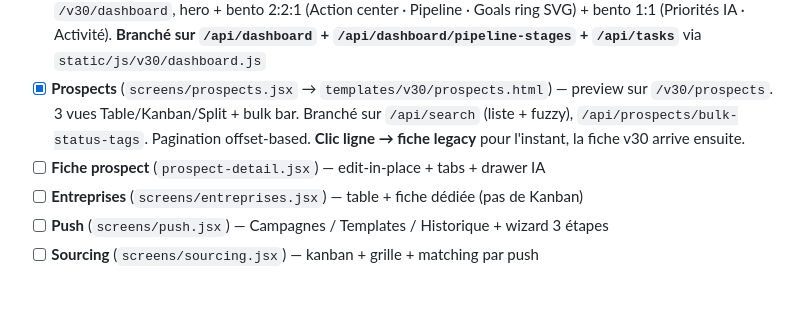
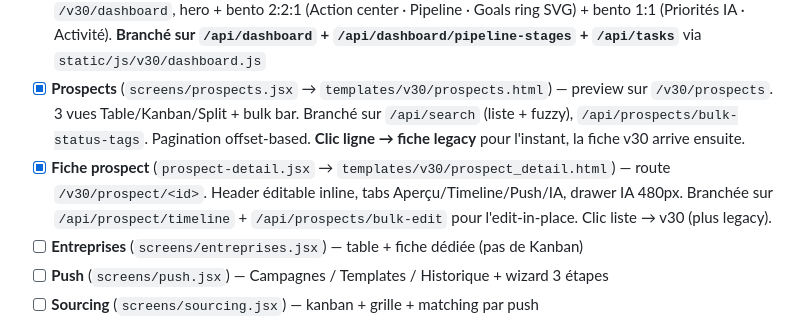
Before and after one commit to AntoineBinet/Prosp_UpV30, a Markdown page: CHECKLIST.md, the part around the change. Drawn GitHub-style; blank space fills up the shorter version.

```diff
--- a/CHECKLIST.md
+++ b/CHECKLIST.md
@@ -26,7 +26,7 @@
 - [x] **Login** (`screens/login-palette.jsx` → `templates/v30/login.html`) — preview sur `/v30/login`, formulaire fonctionnel (POST `/api/auth/login`)
 - [x] **Dashboard v3** (`screens/dashboard.jsx` → `templates/v30/dashboard.html`) — preview sur `/v30/dashboard`, hero + bento 2:2:1 (Action center · Pipeline · Goals ring SVG) + bento 1:1 (Priorités IA · Activité). **Branché sur `/api/dashboard` + `/api/dashboard/pipeline-stages` + `/api/tasks`** via `static/js/v30/dashboard.js`
 - [x] **Prospects** (`screens/prospects.jsx` → `templates/v30/prospects.html`) — preview sur `/v30/prospects`. 3 vues Table/Kanban/Split + bulk bar. Branché sur `/api/search` (liste + fuzzy), `/api/prospects/bulk-status-tags`. Pagination offset-based. **Clic ligne → fiche legacy** pour l'instant, la fiche v30 arrive ensuite.
-- [ ] **Fiche prospect** (`prospect-detail.jsx`) — edit-in-place + tabs + drawer IA
+- [x] **Fiche prospect** (`prospect-detail.jsx` → `templates/v30/prospect_detail.html`) — route `/v30/prospect/<id>`. Header éditable inline, tabs Aperçu/Timeline/Push/IA, drawer IA 480px. Branchée sur `/api/prospect/timeline` + `/api/prospects/bulk-edit` pour l'edit-in-place. Clic liste → v30 (plus legacy).
 - [ ] **Entreprises** (`screens/entreprises.jsx`) — table + fiche dédiée (pas de Kanban)
 - [ ] **Push** (`screens/push.jsx`) — Campagnes / Templates / Historique + wizard 3 étapes
 - [ ] **Sourcing** (`screens/sourcing.jsx`) — kanban + grille + matching par push
```
Also changed, not shown: CHANGELOG.md (+13 -0 lines).
